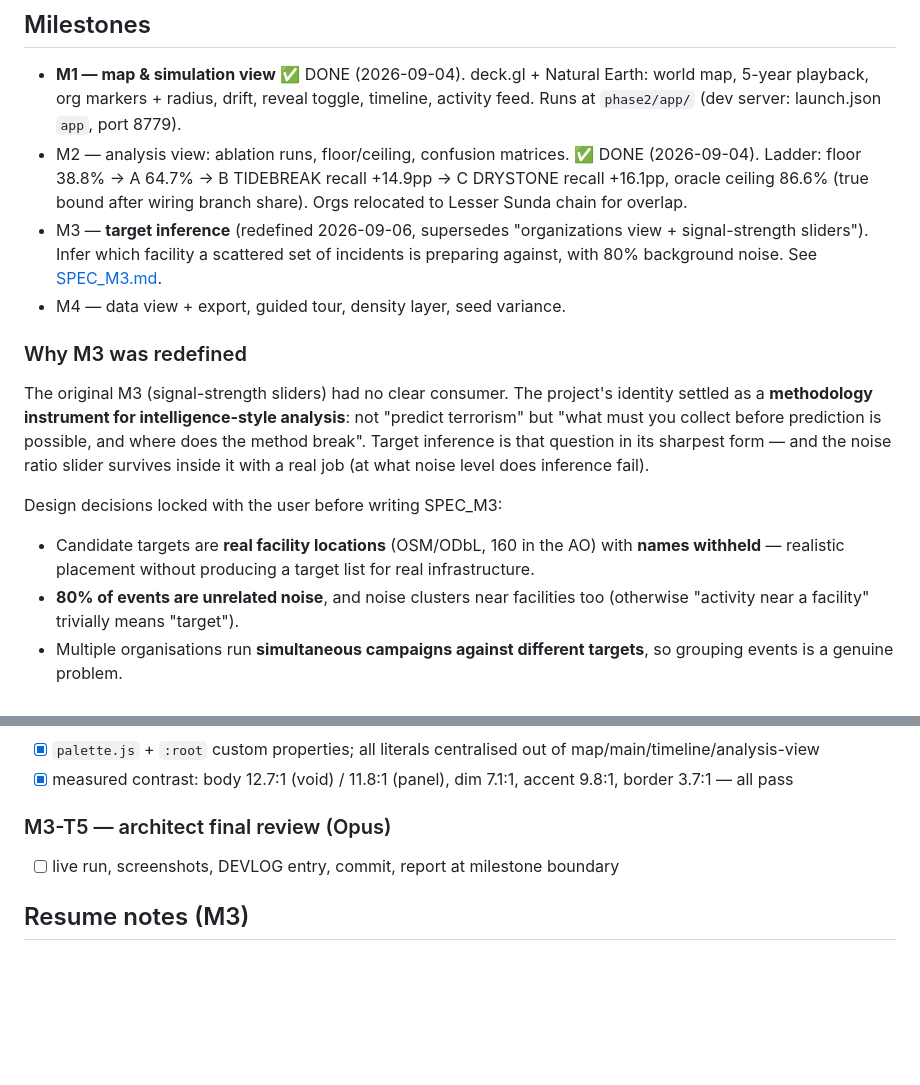
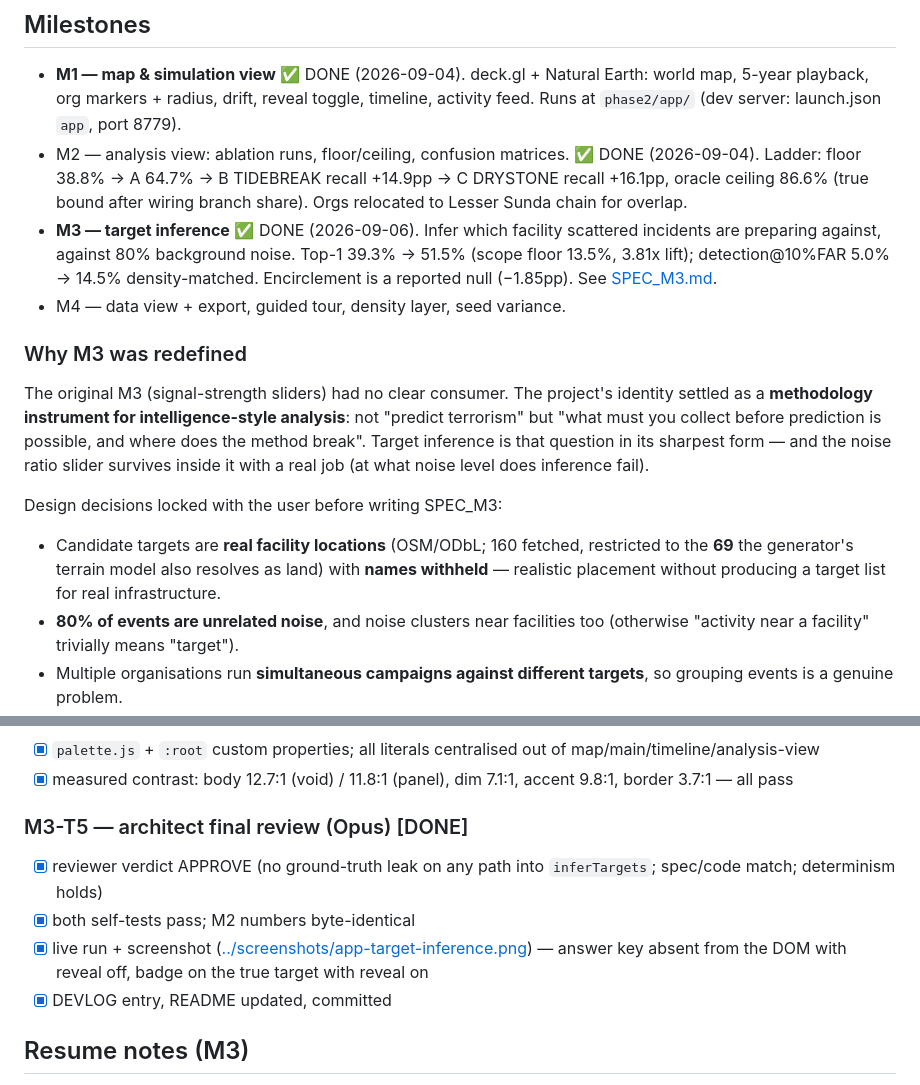
Before and after one commit to noviz-domino/data-value-sandbox, a Markdown page: docs/phase2/BUILD_PLAN.md, 2 parts joined by grey strips. Rendered like a GitHub page; blank space fills up the shorter version.

```diff
--- a/docs/phase2/BUILD_PLAN.md
+++ b/docs/phase2/BUILD_PLAN.md
@@ -23,7 +23,7 @@ Everything in SPEC §6–§9 (simulation rules, organizations, data contracts, a
 
 - **M1 — map & simulation view** ✅ DONE (2026-09-04). deck.gl + Natural Earth: world map, 5-year playback, org markers + radius, drift, reveal toggle, timeline, activity feed. Runs at `phase2/app/` (dev server: launch.json `app`, port 8779).
 - M2 — analysis view: ablation runs, floor/ceiling, confusion matrices. ✅ DONE (2026-09-04). Ladder: floor 38.8% → A 64.7% → B TIDEBREAK recall +14.9pp → C DRYSTONE recall +16.1pp, oracle ceiling 86.6% (true bound after wiring branch share). Orgs relocated to Lesser Sunda chain for overlap.
-- M3 — **target inference** (redefined 2026-09-06, supersedes "organizations view + signal-strength sliders"). Infer which facility a scattered set of incidents is preparing against, with 80% background noise. See [SPEC_M3.md](SPEC_M3.md).
+- **M3 — target inference** ✅ DONE (2026-09-06). Infer which facility scattered incidents are preparing against, against 80% background noise. Top-1 39.3% → 51.5% (scope floor 13.5%, 3.81x lift); detection@10%FAR 5.0% → 14.5% density-matched. Encirclement is a reported null (−1.85pp). See [SPEC_M3.md](SPEC_M3.md).
 - M4 — data view + export, guided tour, density layer, seed variance.
 
 ### Why M3 was redefined
@@ -31,7 +31,7 @@ Everything in SPEC §6–§9 (simulation rules, organizations, data contracts, a
 The original M3 (signal-strength sliders) had no clear consumer. The project's identity settled as a **methodology instrument for intelligence-style analysis**: not "predict terrorism" but "what must you collect before prediction is possible, and where does the method break". Target inference is that question in its sharpest form — and the noise ratio slider survives inside it with a real job (at what noise level does inference fail).
 
 Design decisions locked with the user before writing SPEC_M3:
-- Candidate targets are **real facility locations** (OSM/ODbL, 160 in the AO) with **names withheld** — realistic placement without producing a target list for real infrastructure.
+- Candidate targets are **real facility locations** (OSM/ODbL; 160 fetched, restricted to the **69** the generator's terrain model also resolves as land) with **names withheld** — realistic placement without producing a target list for real infrastructure.
 - **80% of events are unrelated noise**, and noise clusters near facilities too (otherwise "activity near a facility" trivially means "target").
 - Multiple organisations run **simultaneous campaigns against different targets**, so grouping events is a genuine problem.
 - Production datasets (real GTD/ACLED) are **out of scope**; M3 builds structure at test scale.
@@ -241,8 +241,11 @@ Spec: [SPEC_M3.md](SPEC_M3.md). Ground-truth separation (§3) applies to every t
 - [x] `palette.js` + `:root` custom properties; all literals centralised out of map/main/timeline/analysis-view
 - [x] measured contrast: body 12.7:1 (void) / 11.8:1 (panel), dim 7.1:1, accent 9.8:1, border 3.7:1 — all pass
 
-### M3-T5 — architect final review (Opus)
-- [ ] live run, screenshots, DEVLOG entry, commit, report at milestone boundary
+### M3-T5 — architect final review (Opus) [DONE]
+- [x] reviewer verdict APPROVE (no ground-truth leak on any path into `inferTargets`; spec/code match; determinism holds)
+- [x] both self-tests pass; M2 numbers byte-identical
+- [x] live run + screenshot ([../screenshots/app-target-inference.png](../screenshots/app-target-inference.png)) — answer key absent from the DOM with reveal off, badge on the true target with reveal on
+- [x] DEVLOG entry, README updated, committed
 
 ## Resume notes (M3)
 
```
Also changed, not shown: README.md (+4 -0 lines), docs/phase2/DEVLOG.md (+2 -0 lines), docs/screenshots/app-target-inference.png (added), 4 other files.
